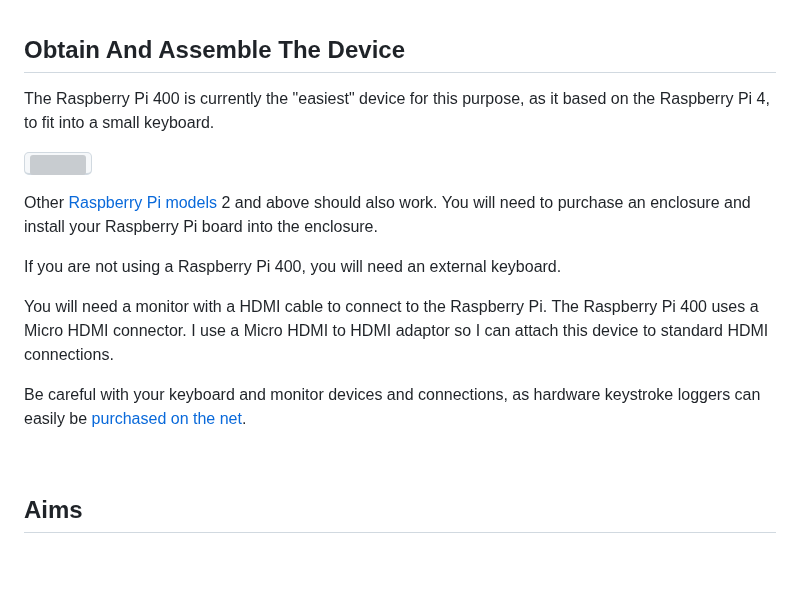
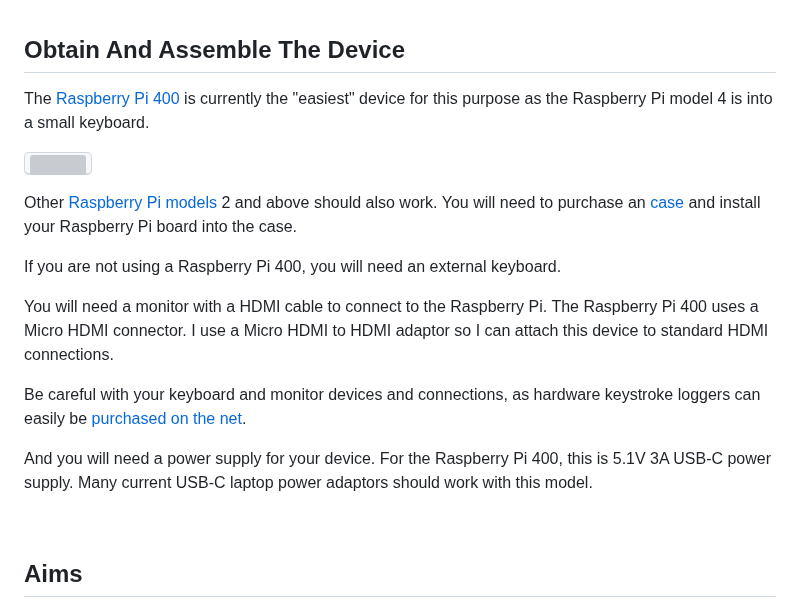
Before and after one commit to bokkypoobah/TopSecrets, a Markdown page: README.md, the part around the change. GitHub-like rendering; blank space fills up the shorter version; grey boxes are pictures that could not be loaded.

```diff
--- a/README.md
+++ b/README.md
@@ -27,17 +27,19 @@ The steps required are:
 
 ## Obtain And Assemble The Device
 
-The Raspberry Pi 400 is currently the "easiest" device for this purpose, as it based on the Raspberry Pi 4, to fit into a small keyboard.
+The [Raspberry Pi 400](https://www.raspberrypi.com/products/raspberry-pi-400-unit/) is currently the "easiest" device for this purpose as the Raspberry Pi model 4 is into a small keyboard.
 
 <kbd><img src="https://assets.raspberrypi.com/static/keyboard-lg-0e68b53708ad11b6dc0fff016f211a11.png" /></kbd>
 
-Other [Raspberry Pi models](https://en.wikipedia.org/wiki/Raspberry_Pi#Raspberry_Pi) 2 and above should also work. You will need to purchase an enclosure and install your Raspberry Pi board into the enclosure.
+Other [Raspberry Pi models](https://en.wikipedia.org/wiki/Raspberry_Pi#Raspberry_Pi) 2 and above should also work. You will need to purchase an [case](https://www.raspberrypi.com/products/case/) and install your Raspberry Pi board into the case.
 
 If you are not using a Raspberry Pi 400, you will need an external keyboard.
 
 You will need a monitor with a HDMI cable to connect to the Raspberry Pi. The Raspberry Pi 400 uses a Micro HDMI connector. I use a Micro HDMI to HDMI adaptor so I can attach this device to standard HDMI connections.
 
 Be careful with your keyboard and monitor devices and connections, as hardware keystroke loggers can easily be [purchased on the net](https://www.amazon.com.au/AirDrive-Keylogger-Hardware-Wi-Fi-memory/dp/B073XRXP3S).
+
+And you will need a power supply for your device. For the Raspberry Pi 400, this is 5.1V 3A USB-C power supply. Many current USB-C laptop power adaptors should work with this model.
 
 <br />
 
```
